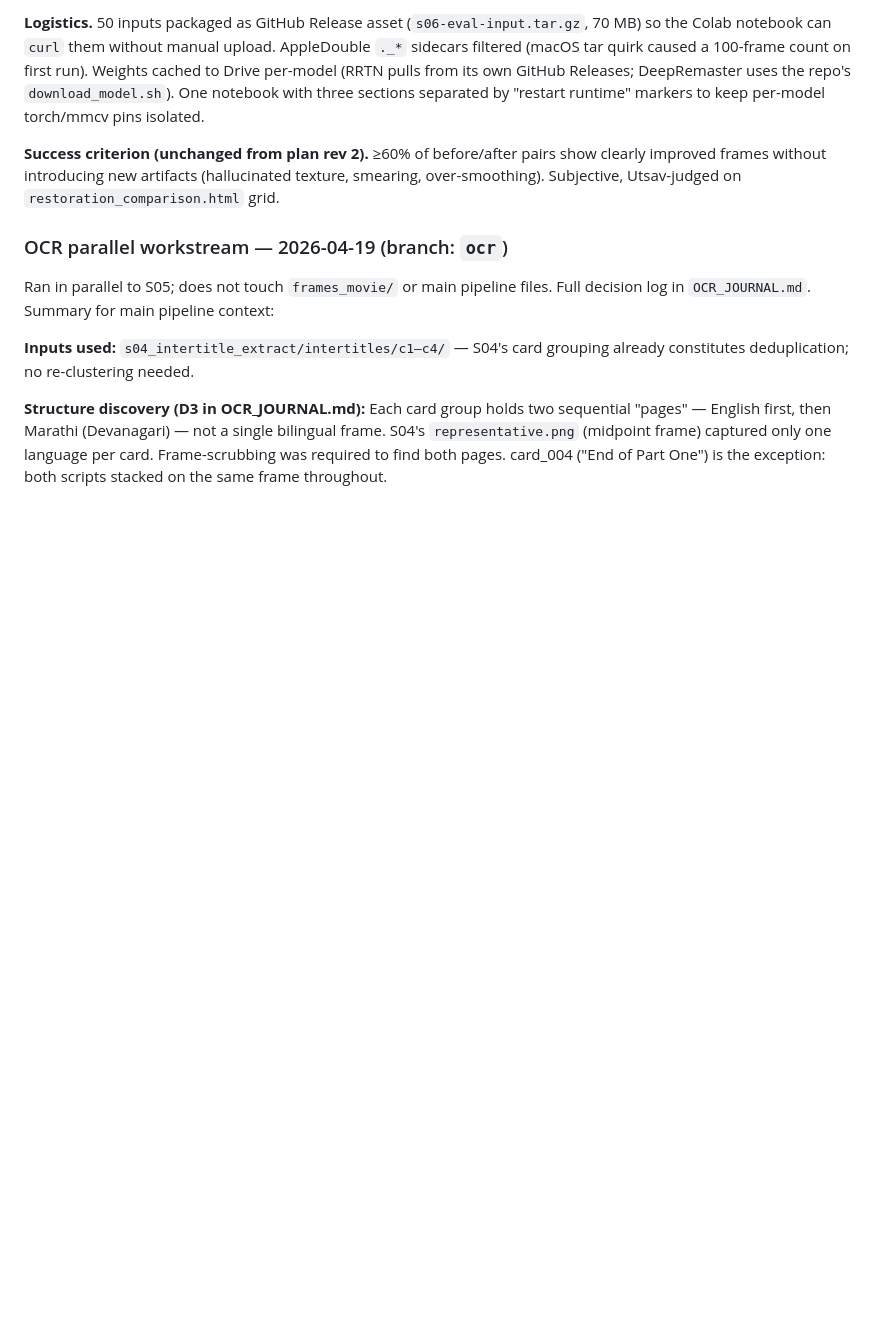
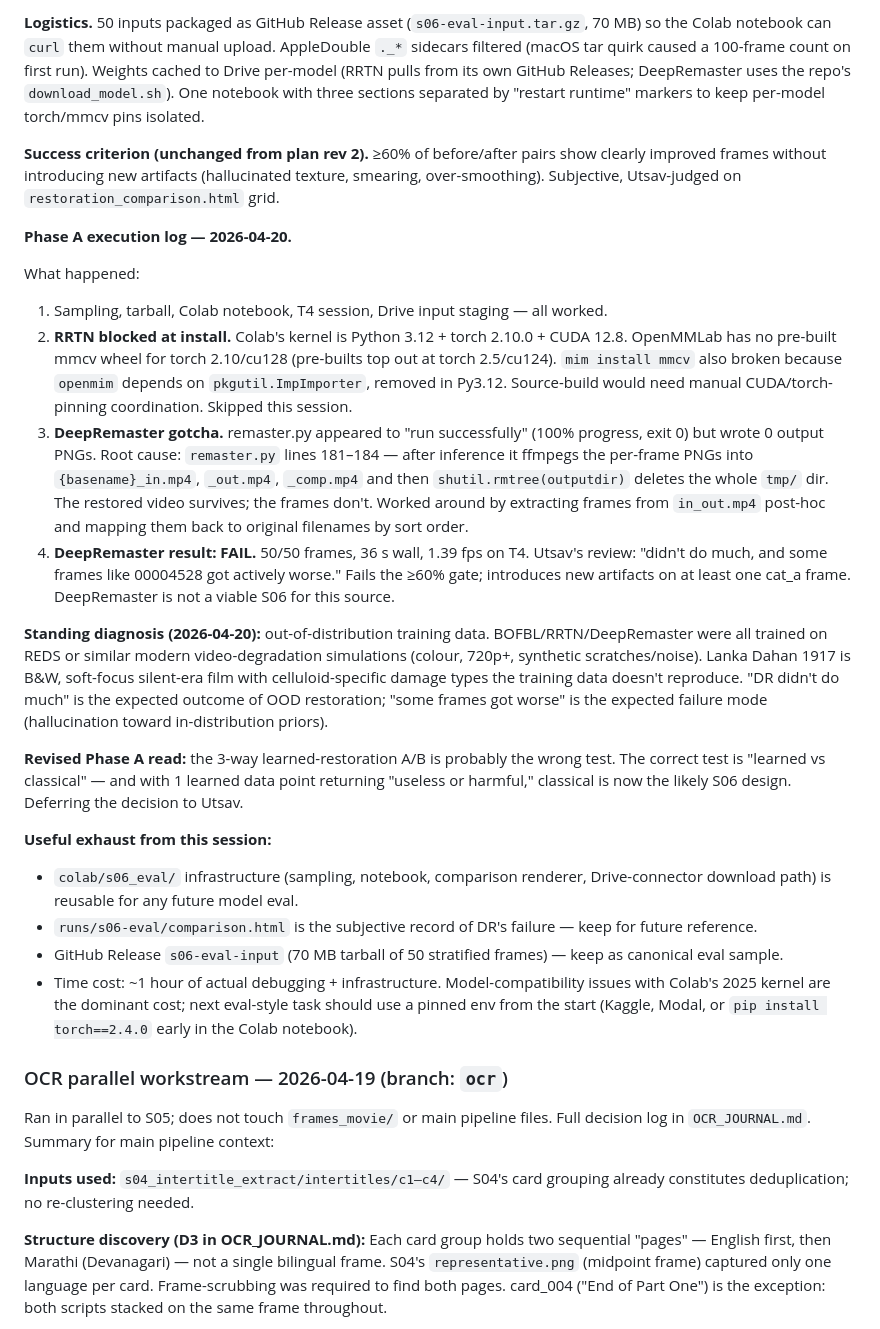
Before and after one commit to utsavbansal93/Silent-Film-Restoration, a Markdown page: JOURNAL.md, the part around the change. Drawn GitHub-style; blank space fills up the shorter version.

Commit message:
JOURNAL D20: log Phase A execution + failure — DR ineffective + harmful, RRTN blocked on Py3.12/torch2.10 mmcv

```diff
--- a/JOURNAL.md
+++ b/JOURNAL.md
@@ -269,6 +269,24 @@ Before writing the S06 stage, running an eval-first pass on 50 stratified cat_a
 
 **Success criterion (unchanged from plan rev 2).** ≥60% of before/after pairs show clearly improved frames without introducing new artifacts (hallucinated texture, smearing, over-smoothing). Subjective, Utsav-judged on `restoration_comparison.html` grid.
 
+**Phase A execution log — 2026-04-20.**
+
+What happened:
+1. Sampling, tarball, Colab notebook, T4 session, Drive input staging — all worked.
+2. **RRTN blocked at install.** Colab's kernel is Python 3.12 + torch 2.10.0 + CUDA 12.8. OpenMMLab has no pre-built mmcv wheel for torch 2.10/cu128 (pre-builts top out at torch 2.5/cu124). `mim install mmcv` also broken because `openmim` depends on `pkgutil.ImpImporter`, removed in Py3.12. Source-build would need manual CUDA/torch-pinning coordination. Skipped this session.
+3. **DeepRemaster gotcha.** remaster.py appeared to "run successfully" (100% progress, exit 0) but wrote 0 output PNGs. Root cause: `remaster.py` lines 181–184 — after inference it ffmpegs the per-frame PNGs into `{basename}_in.mp4`, `_out.mp4`, `_comp.mp4` and then `shutil.rmtree(outputdir)` deletes the whole `tmp/` dir. The restored video survives; the frames don't. Worked around by extracting frames from `in_out.mp4` post-hoc and mapping them back to original filenames by sort order.
+4. **DeepRemaster result: FAIL.** 50/50 frames, 36 s wall, 1.39 fps on T4. Utsav's review: "didn't do much, and some frames like 00004528 got actively worse." Fails the ≥60% gate; introduces new artifacts on at least one cat_a frame. DeepRemaster is not a viable S06 for this source.
+
+**Standing diagnosis (2026-04-20):** out-of-distribution training data. BOFBL/RRTN/DeepRemaster were all trained on REDS or similar modern video-degradation simulations (colour, 720p+, synthetic scratches/noise). Lanka Dahan 1917 is B&W, soft-focus silent-era film with celluloid-specific damage types the training data doesn't reproduce. "DR didn't do much" is the expected outcome of OOD restoration; "some frames got worse" is the expected failure mode (hallucination toward in-distribution priors).
+
+**Revised Phase A read:** the 3-way learned-restoration A/B is probably the wrong test. The correct test is "learned vs classical" — and with 1 learned data point returning "useless or harmful," classical is now the likely S06 design. Deferring the decision to Utsav.
+
+**Useful exhaust from this session:**
+- `colab/s06_eval/` infrastructure (sampling, notebook, comparison renderer, Drive-connector download path) is reusable for any future model eval.
+- `runs/s06-eval/comparison.html` is the subjective record of DR's failure — keep for future reference.
+- GitHub Release `s06-eval-input` (70 MB tarball of 50 stratified frames) — keep as canonical eval sample.
+- Time cost: ~1 hour of actual debugging + infrastructure. Model-compatibility issues with Colab's 2025 kernel are the dominant cost; next eval-style task should use a pinned env from the start (Kaggle, Modal, or `pip install torch==2.4.0` early in the Colab notebook).
+
 ### OCR parallel workstream — 2026-04-19 (branch: `ocr`)
 
 Ran in parallel to S05; does not touch `frames_movie/` or main pipeline files. Full decision log in `OCR_JOURNAL.md`. Summary for main pipeline context:
```
